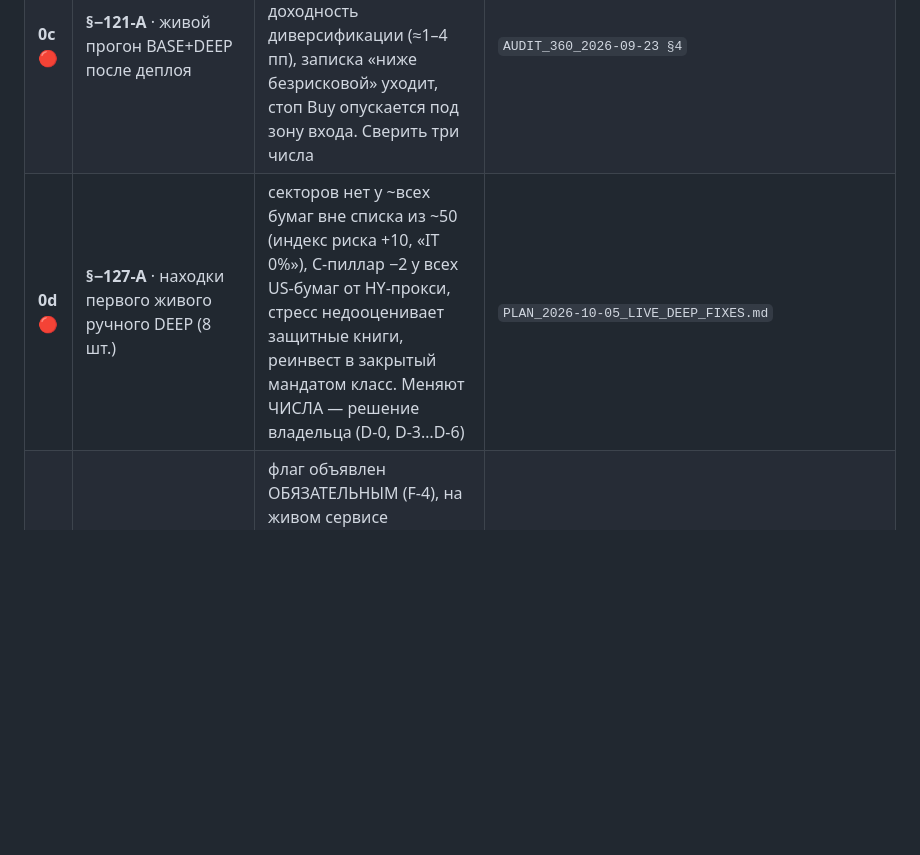
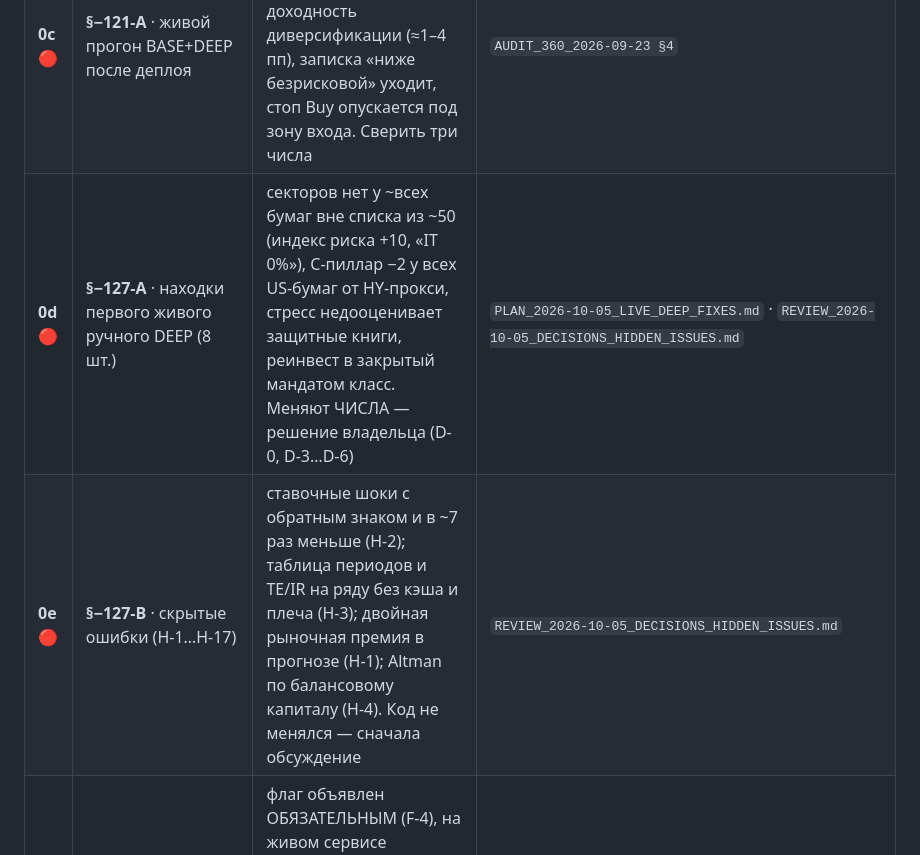
Before and after one commit to YerlanGit/Investment-advisor, a Markdown page: docs/audit/AUDIT.md, the part around the change. Drawn GitHub-style; blank space fills up the shorter version.

```diff
--- a/docs/audit/AUDIT.md
+++ b/docs/audit/AUDIT.md
@@ -56,7 +56,8 @@ grep -n "^## −45\." docs/audit/rounds/*.md
 | **0a** 🔴 | **§−122-B** · бэкап `ramp-bot-state` (versioning + lifecycle) | потеря `users_vault.db` = все пользователи заново вводят ключи брокера; сейчас копий нет вовсе | `READINESS_10_USERS_2026-09-25 §5` |
 | **0b** 🟠 | **§−122-C** · алерт на отказ стадии отчёта | об отказе сейчас узнаёт только пользователь; log-based alert на `Stage … failed` — 30 минут | `READINESS_10_USERS_2026-09-25 §5` |
 | **0c** 🔴 | **§−121-A** · живой прогон BASE+DEEP после деплоя | `§−121` меняет ЧИСЛА живых отчётов: годовая доходность растёт на доходность диверсификации (≈1–4 пп), записка «ниже безрисковой» уходит, стоп Buy опускается под зону входа. Сверить три числа | `AUDIT_360_2026-09-23 §4` |
-| **0d** 🔴 | **§−127-A** · находки первого живого ручного DEEP (8 шт.) | секторов нет у ~всех бумаг вне списка из ~50 (индекс риска +10, «IT 0%»), C-пиллар −2 у всех US-бумаг от HY-прокси, стресс недооценивает защитные книги, реинвест в закрытый мандатом класс. Меняют ЧИСЛА — решение владельца (D-0, D-3…D-6) | `PLAN_2026-10-05_LIVE_DEEP_FIXES.md` |
+| **0d** 🔴 | **§−127-A** · находки первого живого ручного DEEP (8 шт.) | секторов нет у ~всех бумаг вне списка из ~50 (индекс риска +10, «IT 0%»), C-пиллар −2 у всех US-бумаг от HY-прокси, стресс недооценивает защитные книги, реинвест в закрытый мандатом класс. Меняют ЧИСЛА — решение владельца (D-0, D-3…D-6) | `PLAN_2026-10-05_LIVE_DEEP_FIXES.md` · `REVIEW_2026-10-05_DECISIONS_HIDDEN_ISSUES.md` |
+| **0e** 🔴 | **§−127-B** · скрытые ошибки (H-1…H-17) | ставочные шоки с обратным знаком и в ~7 раз меньше (H-2); таблица периодов и TE/IR на ряду без кэша и плеча (H-3); двойная рыночная премия в прогнозе (H-1); Altman по балансовому капиталу (H-4). Код не менялся — сначала обсуждение | `REVIEW_2026-10-05_DECISIONS_HIDDEN_ISSUES.md` |
 | **1** 🔴 | **RAG-1** · вернуть `--max-instances=1` функции ингеста | флаг объявлен ОБЯЗАТЕЛЬНЫМ (F-4), на живом сервисе `maxScale=34`. Без него два одновременных PDF затирают чанки друг друга и могут дать структурно битую базу, которую бот синкает на буте. Одна команда | `§−112` |
 | **2** 🟠 | **RAG-2** · переингест 38 отчётов со старой атрибуцией | `§−112` починил разбор, но метки лежат в метаданных: 25 из 38 отчётов до сих пор приписаны Goldman Sachs. Лечится перезаливкой тех же имён (`upsert` заменит). ТОЛЬКО после RAG-1 | `§−112` |
 | **3** 🔴 | **R-9** · включить статический egress в GCP | каждый рестарт — бросок кубика против WAF брокера (`§−94`). Репозиторная часть ЗАКРЫТА в `§−110`. Осталась одноразовая операция в GCP. 🔴 **Решение денежное:** ≈$50/мес при фиксе ≈$55–75 | `infra/INFRA_NETWORKING.md §1.1` |
```
Also changed, not shown: docs/audit/PLAN_2026-10-05_LIVE_DEEP_FIXES.md (+3 -0 lines), docs/audit/REVIEW_2026-10-05_DECISIONS_HIDDEN_ISSUES.md (added, +259 -0 lines).
